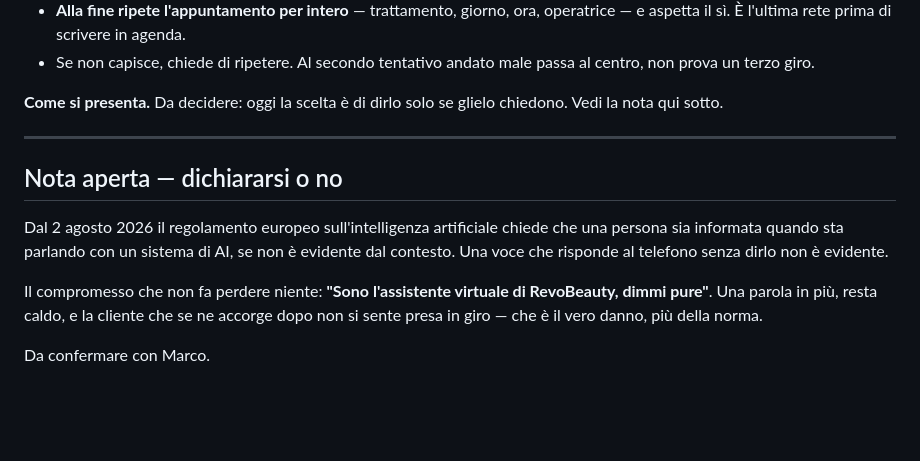
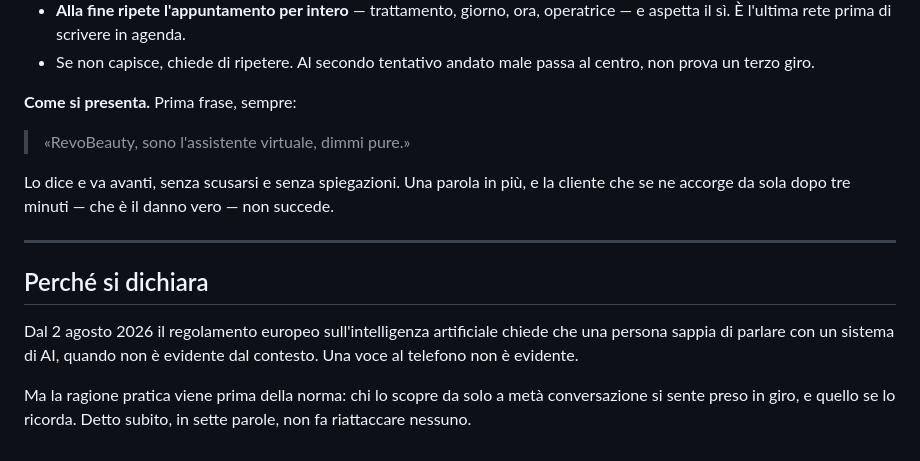
Before and after one commit to marcotrm/RevoBeautyERP, a Markdown page: ASSISTENTE.md, the part around the change. GitHub-like rendering; blank space fills up the shorter version.

Commit message:
L'assistente al telefono si dichiara subito
Chi scopre da solo a meta' conversazione di parlare con un'AI si sente preso in
giro, e quello se lo ricorda. Sette parole in apertura non fanno riattaccare
nessuno. Il regolamento europeo lo chiede comunque dal 2 agosto.

Co-Authored-By: Claude Opus 5 <noreply@anthropic.com>

```diff
--- a/ASSISTENTE.md
+++ b/ASSISTENTE.md
@@ -108,21 +108,22 @@ Un mestiere diverso, non lo stesso testo letto ad alta voce.
 - Se non capisce, chiede di ripetere. Al secondo tentativo andato male passa al
   centro, non prova un terzo giro.
 
-**Come si presenta.** Da decidere: oggi la scelta è di dirlo solo se glielo
-chiedono. Vedi la nota qui sotto.
+**Come si presenta.** Prima frase, sempre:
+
+> «RevoBeauty, sono l'assistente virtuale, dimmi pure.»
+
+Lo dice e va avanti, senza scusarsi e senza spiegazioni. Una parola in più, e
+la cliente che se ne accorge da sola dopo tre minuti — che è il danno vero —
+non succede.
 
 ---
 
-## Nota aperta — dichiararsi o no
+## Perché si dichiara
 
 Dal 2 agosto 2026 il regolamento europeo sull'intelligenza artificiale chiede
-che una persona sia informata quando sta parlando con un sistema di AI, se non
-è evidente dal contesto. Una voce che risponde al telefono senza dirlo non è
-evidente.
+che una persona sappia di parlare con un sistema di AI, quando non è evidente
+dal contesto. Una voce al telefono non è evidente.
 
-Il compromesso che non fa perdere niente: **"Sono l'assistente virtuale di
-RevoBeauty, dimmi pure"**. Una parola in più, resta caldo, e la cliente che se
-ne accorge dopo non si sente presa in giro — che è il vero danno, più della
-norma.
-
-Da confermare con Marco.
+Ma la ragione pratica viene prima della norma: chi lo scopre da solo a metà
+conversazione si sente preso in giro, e quello se lo ricorda. Detto subito, in
+sette parole, non fa riattaccare nessuno.
```
